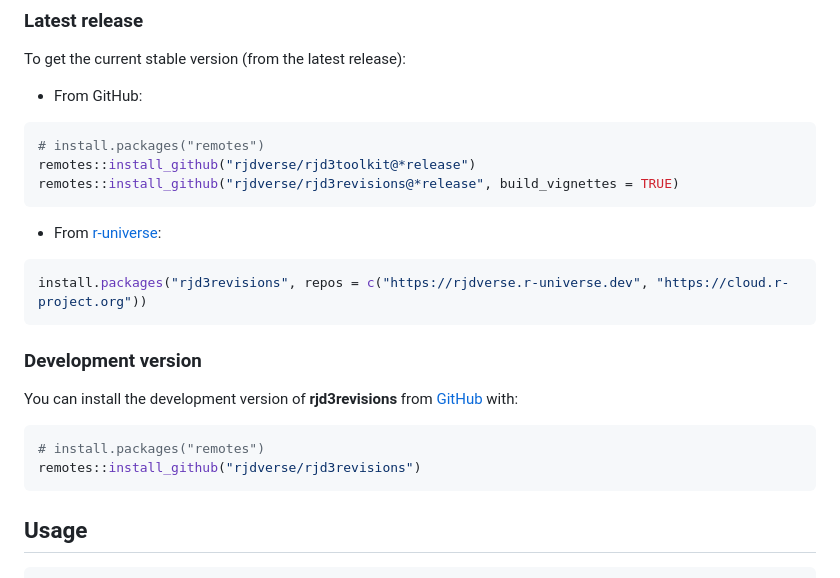
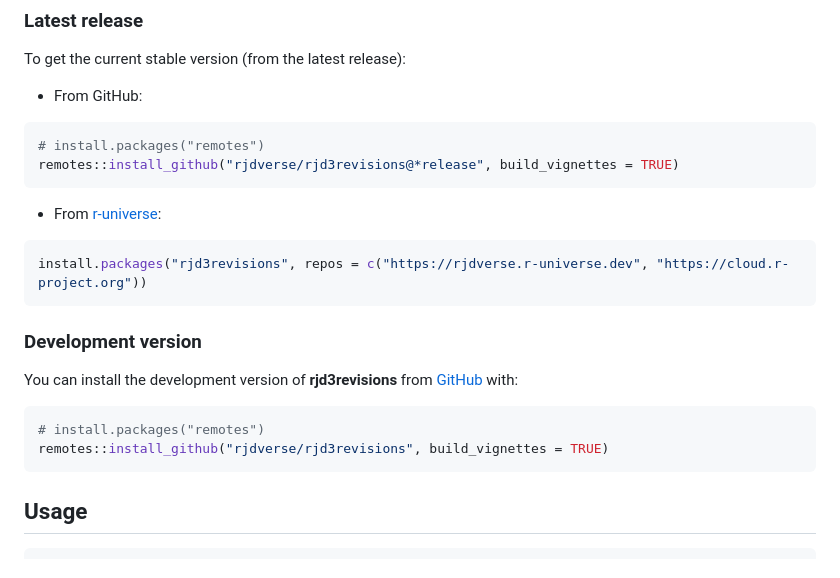
Before and after one commit to rjdverse/rjd3revisions, a Markdown page: README.md, the part around the change. GitHub-like rendering.

````diff
--- a/README.md
+++ b/README.md
@@ -36,7 +36,6 @@ To get the current stable version (from the latest release):
 
 ``` r
 # install.packages("remotes")
-remotes::install_github("rjdverse/rjd3toolkit@*release")
 remotes::install_github("rjdverse/rjd3revisions@*release", build_vignettes = TRUE)
 ```
 
@@ -53,7 +52,7 @@ You can install the development version of **rjd3revisions** from
 
 ``` r
 # install.packages("remotes")
-remotes::install_github("rjdverse/rjd3revisions")
+remotes::install_github("rjdverse/rjd3revisions", build_vignettes = TRUE)
 ```
 
 ## Usage
````
